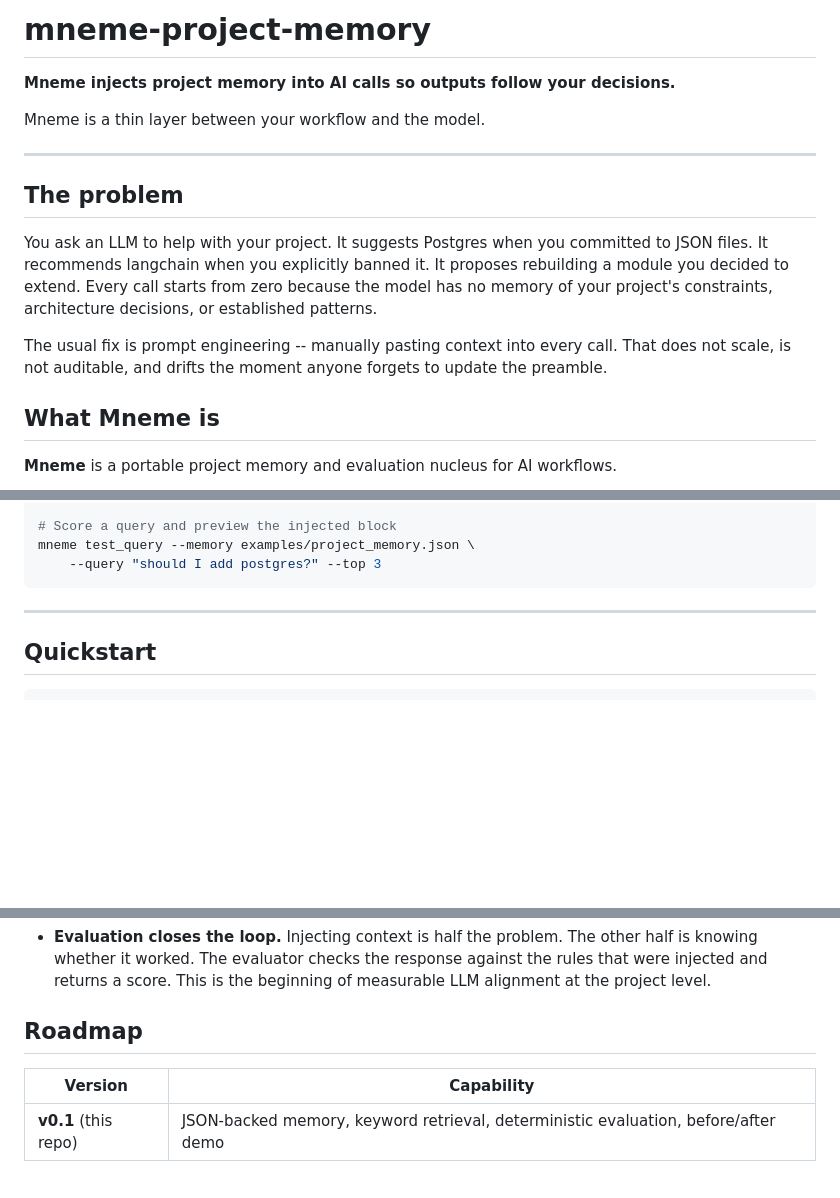
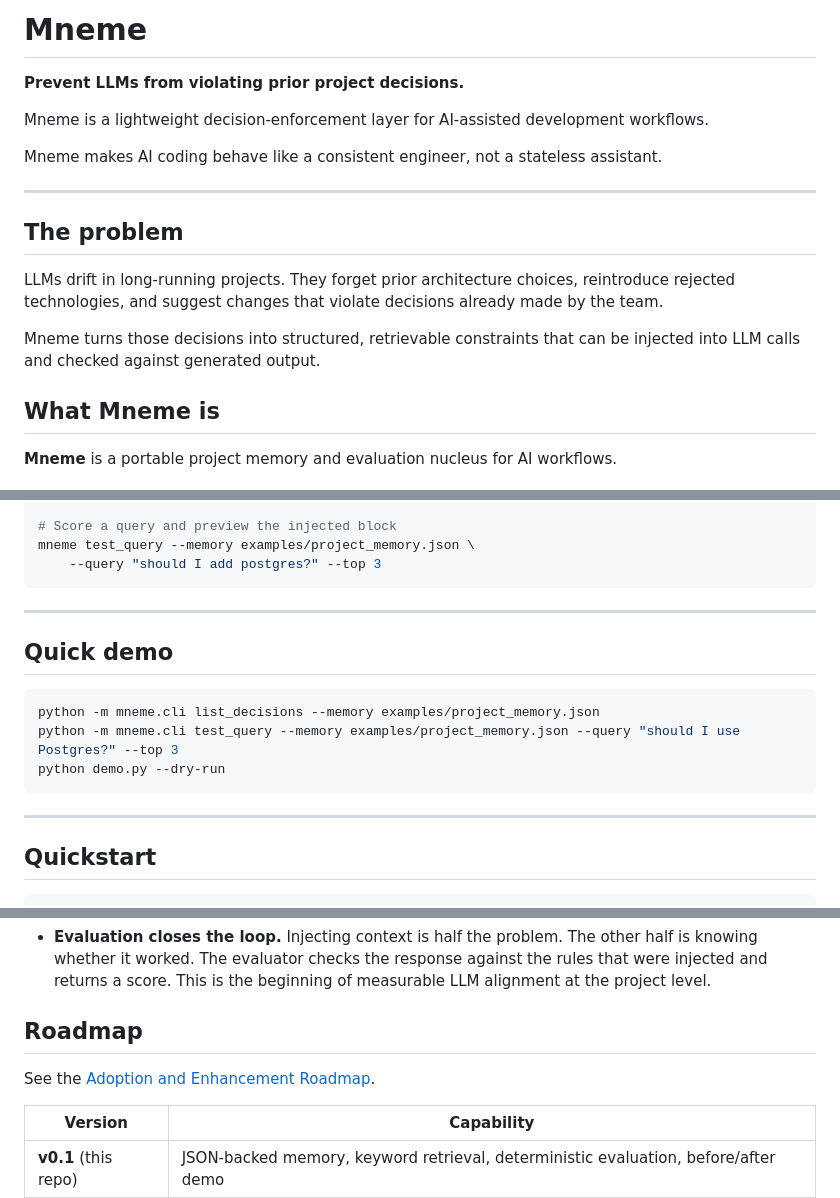
Before and after one commit to TheoV823/mneme, a Markdown page: README.md, 3 parts joined by grey strips. GitHub-like rendering; blank space fills up the shorter version.

````diff
--- a/README.md
+++ b/README.md
@@ -1,16 +1,18 @@
-# mneme-project-memory
+# Mneme
 
-**Mneme injects project memory into AI calls so outputs follow your decisions.**
+**Prevent LLMs from violating prior project decisions.**
 
-Mneme is a thin layer between your workflow and the model.
+Mneme is a lightweight decision-enforcement layer for AI-assisted development workflows.
+
+Mneme makes AI coding behave like a consistent engineer, not a stateless assistant.
 
 ---
 
 ## The problem
 
-You ask an LLM to help with your project. It suggests Postgres when you committed to JSON files. It recommends langchain when you explicitly banned it. It proposes rebuilding a module you decided to extend. Every call starts from zero because the model has no memory of your project's constraints, architecture decisions, or established patterns.
+LLMs drift in long-running projects. They forget prior architecture choices, reintroduce rejected technologies, and suggest changes that violate decisions already made by the team.
 
-The usual fix is prompt engineering -- manually pasting context into every call. That does not scale, is not auditable, and drifts the moment anyone forgets to update the preamble.
+Mneme turns those decisions into structured, retrievable constraints that can be injected into LLM calls and checked against generated output.
 
 ## What Mneme is
 
@@ -270,6 +272,16 @@ mneme test_query --memory examples/project_memory.json \
 
 ---
 
+## Quick demo
+
+```bash
+python -m mneme.cli list_decisions --memory examples/project_memory.json
+python -m mneme.cli test_query --memory examples/project_memory.json --query "should I use Postgres?" --top 3
+python demo.py --dry-run
+```
+
+---
+
 ## Quickstart
 
 ```bash
@@ -369,6 +381,8 @@ The full file has 20 items and 5 decision examples. Edit it for your own project
 - **Evaluation closes the loop.** Injecting context is half the problem. The other half is knowing whether it worked. The evaluator checks the response against the rules that were injected and returns a score. This is the beginning of measurable LLM alignment at the project level.
 
 ## Roadmap
+
+See the [Adoption and Enhancement Roadmap](docs/roadmap/2026-04-24-adoption-and-enhancement-roadmap.md).
 
 | Version | Capability |
 |---------|-----------|
````
Also changed, not shown: docs/roadmap/2026-04-24-adoption-and-enhancement-roadmap.md (added, +306 -0 lines), mneme-project-memory/README.md (+19 -5 lines).
